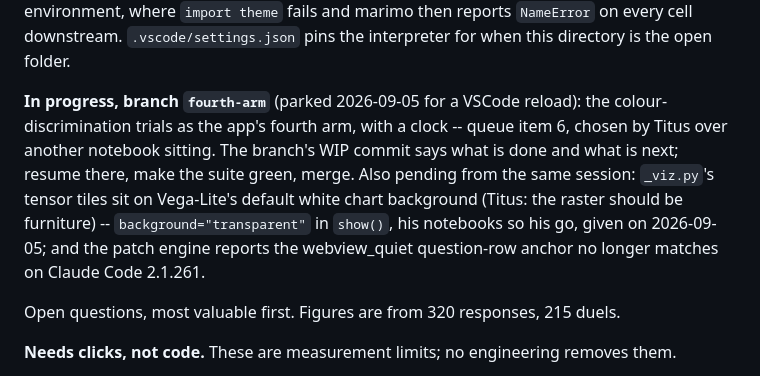
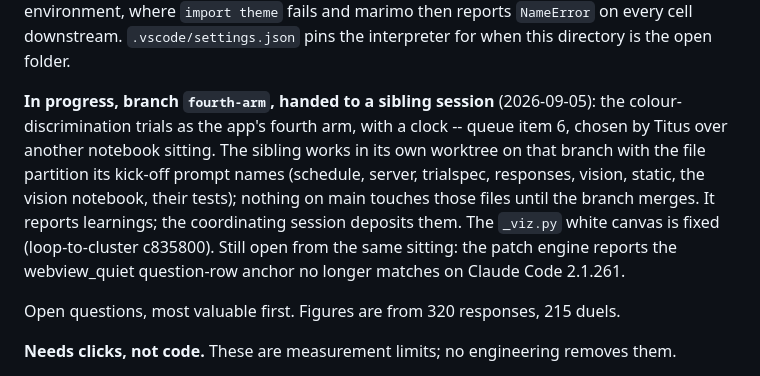
Before and after one commit to Titus-von-Koeller/theme-calibration, a Markdown page: CLAUDE.md, the part around the change. GitHub-like rendering.

Commit message:
Queue: the fourth arm is a sibling's now; the file partition is written down
Co-Authored-By: Claude Fable 5.1 <noreply@anthropic.com>

```diff
--- a/CLAUDE.md
+++ b/CLAUDE.md
@@ -46,14 +46,15 @@ sibling project's environment, where `import theme` fails and marimo then report
 `NameError` on every cell downstream. `.vscode/settings.json` pins the interpreter for when
 this directory is the open folder.
 
-**In progress, branch `fourth-arm`** (parked 2026-09-05 for a VSCode reload): the
+**In progress, branch `fourth-arm`, handed to a sibling session** (2026-09-05): the
 colour-discrimination trials as the app's fourth arm, with a clock -- queue item 6, chosen by
-Titus over another notebook sitting. The branch's WIP commit says what is done and what is
-next; resume there, make the suite green, merge. Also pending from the same session:
-`_viz.py`'s tensor tiles sit on Vega-Lite's default white chart background (Titus: the
-raster should be furniture) -- `background="transparent"` in `show()`, his notebooks so his
-go, given on 2026-09-05; and the patch engine reports the webview_quiet question-row
-anchor no longer matches on Claude Code 2.1.261.
+Titus over another notebook sitting. The sibling works in its own worktree on that branch
+with the file partition its kick-off prompt names (schedule, server, trialspec, responses,
+vision, static, the vision notebook, their tests); nothing on main touches those files until
+the branch merges. It reports learnings; the coordinating session deposits them. The
+`_viz.py` white canvas is fixed (loop-to-cluster c835800). Still open from the same sitting:
+the patch engine reports the webview_quiet question-row anchor no longer matches on Claude
+Code 2.1.261.
 
 Open questions, most valuable first. Figures are from 320 responses, 215 duels.
 
```
